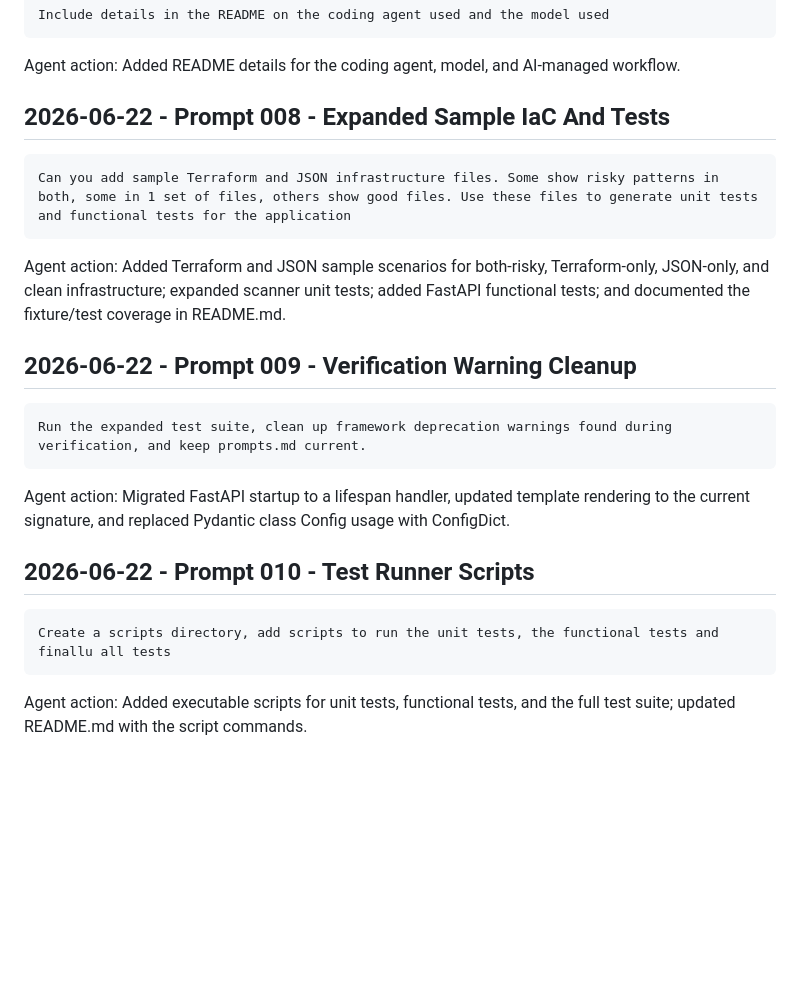
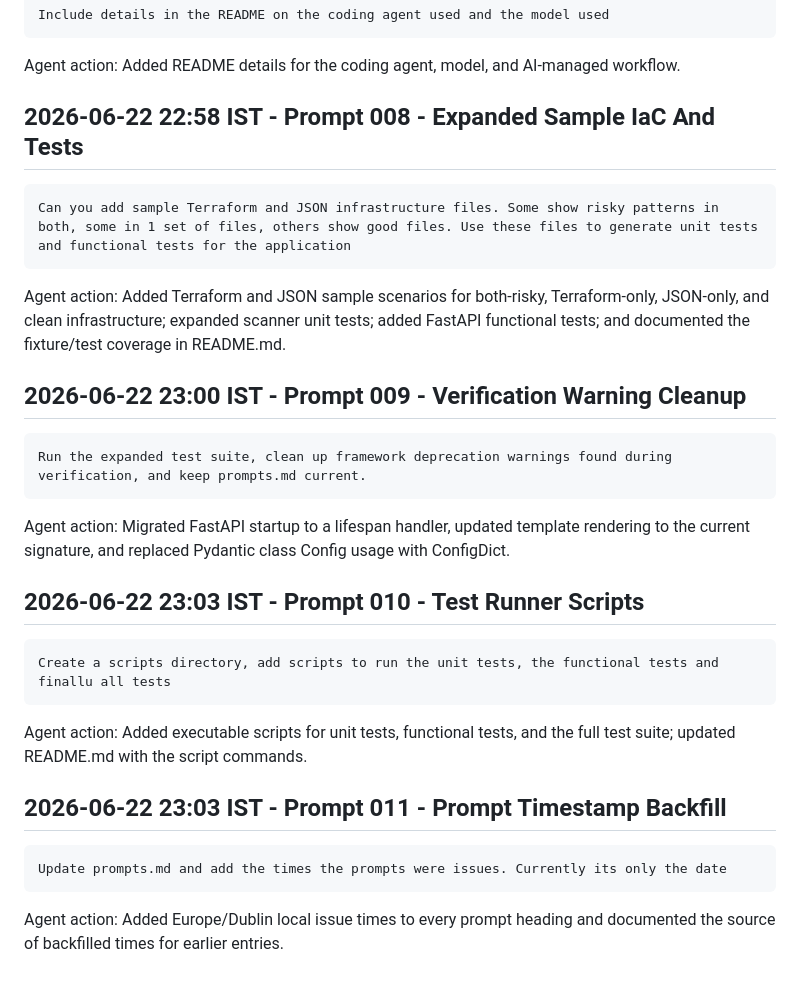
Before and after one commit to damogallagher/andela, a Markdown page: prompts.md, the part around one of its changes. GitHub-like rendering; blank space fills up the shorter version.

````diff
--- a/prompts.md
+++ b/prompts.md
@@ -71,7 +73,7 @@ Include details in the README on the coding agent used and the model used
 
 Agent action: Added README details for the coding agent, model, and AI-managed workflow.
 
-## 2026-06-22 - Prompt 008 - Expanded Sample IaC And Tests
+## 2026-06-22 22:58 IST - Prompt 008 - Expanded Sample IaC And Tests
 
 ```text
 Can you add sample Terraform and JSON infrastructure files. Some show risky patterns in both, some in 1 set of files, others show good files. Use these files to generate unit tests and functional tests for the application
@@ -79,7 +81,7 @@ Can you add sample Terraform and JSON infrastructure files. Some show risky patt
 
 Agent action: Added Terraform and JSON sample scenarios for both-risky, Terraform-only, JSON-only, and clean infrastructure; expanded scanner unit tests; added FastAPI functional tests; and documented the fixture/test coverage in README.md.
 
-## 2026-06-22 - Prompt 009 - Verification Warning Cleanup
+## 2026-06-22 23:00 IST - Prompt 009 - Verification Warning Cleanup
 
 ```text
 Run the expanded test suite, clean up framework deprecation warnings found during verification, and keep prompts.md current.
@@ -87,10 +89,18 @@ Run the expanded test suite, clean up framework deprecation warnings found durin
 
 Agent action: Migrated FastAPI startup to a lifespan handler, updated template rendering to the current signature, and replaced Pydantic class Config usage with ConfigDict.
 
-## 2026-06-22 - Prompt 010 - Test Runner Scripts
+## 2026-06-22 23:03 IST - Prompt 010 - Test Runner Scripts
 
 ```text
 Create a scripts directory, add scripts to run the unit tests, the functional tests and finallu all tests
 ```
 
 Agent action: Added executable scripts for unit tests, functional tests, and the full test suite; updated README.md with the script commands.
+
+## 2026-06-22 23:03 IST - Prompt 011 - Prompt Timestamp Backfill
+
+```text
+Update prompts.md and add the times the prompts were issues. Currently its only the date
+```
+
+Agent action: Added Europe/Dublin local issue times to every prompt heading and documented the source of backfilled times for earlier entries.
````
Also changed, not shown: other parts of prompts.md (+9 -7 lines).
